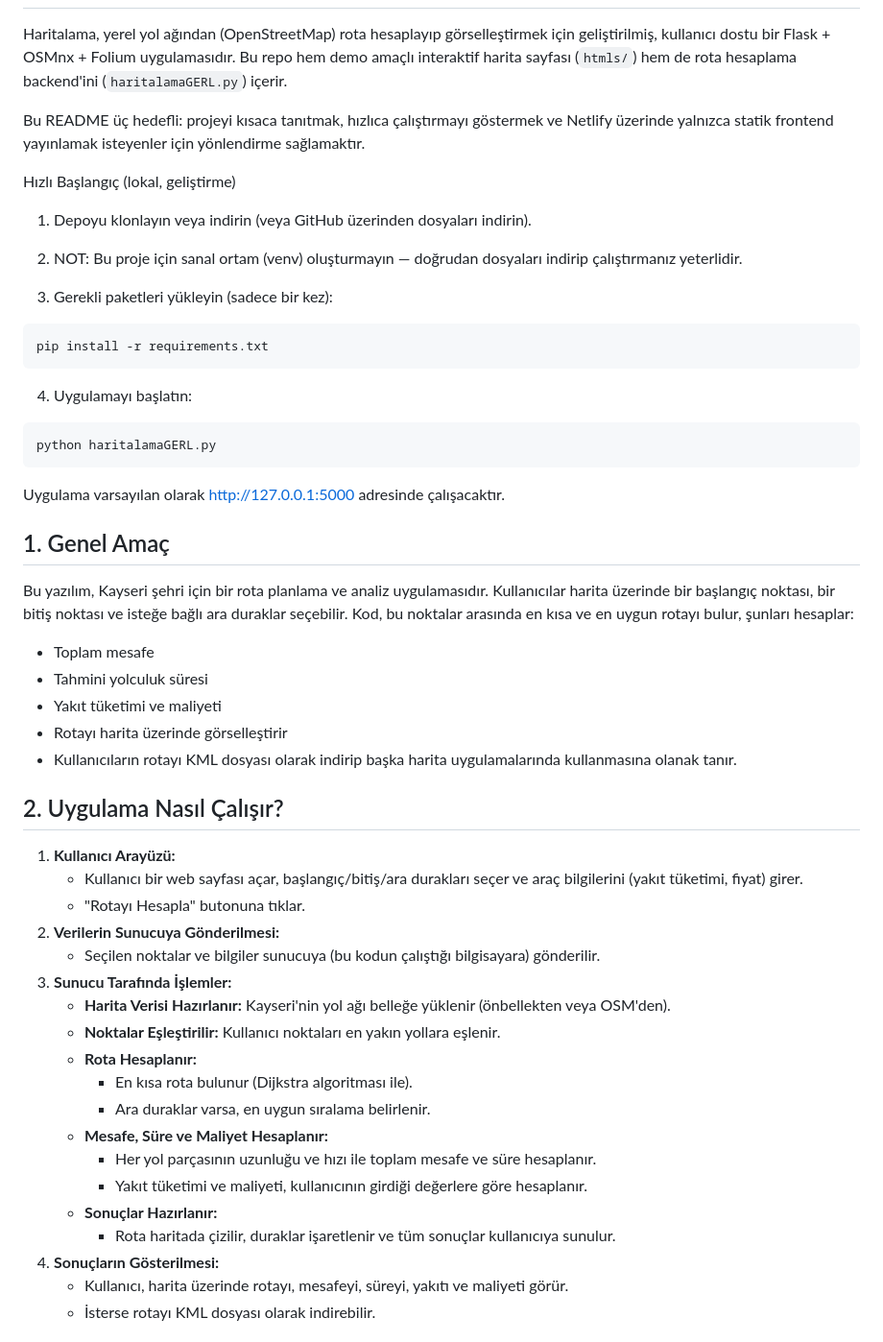
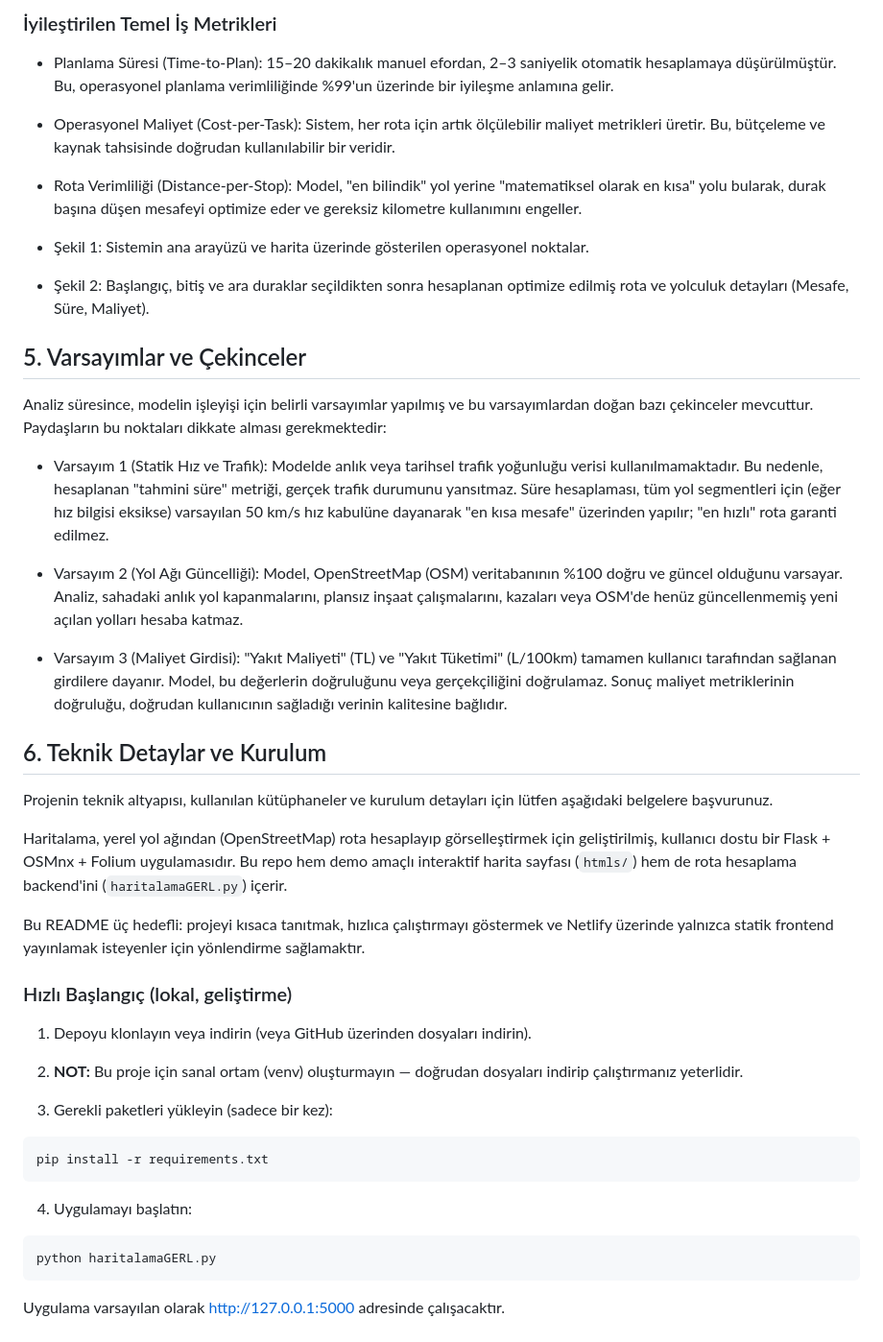
Before and after one commit to canercrk/Routing, a Markdown page: README.md, the part around one of its changes. Shown at 96% size. Rendered like a GitHub page.

Commit message:
Revise README for improved clarity and organization
Updated README to enhance clarity and structure, including background, quick start instructions, and technical details.

````diff
--- a/README.md
+++ b/README.md
@@ -2,12 +47,38 @@
+### İyileştirilen Temel İş Metrikleri
+
+- Planlama Süresi (Time-to-Plan): 15–20 dakikalık manuel efordan, 2–3 saniyelik otomatik hesaplamaya düşürülmüştür. Bu, operasyonel planlama verimliliğinde %99'un üzerinde bir iyileşme anlamına gelir.
+
+- Operasyonel Maliyet (Cost-per-Task): Sistem, her rota için artık ölçülebilir maliyet metrikleri üretir. Bu, bütçeleme ve kaynak tahsisinde doğrudan kullanılabilir bir veridir.
+
+- Rota Verimliliği (Distance-per-Stop): Model, "en bilindik" yol yerine "matematiksel olarak en kısa" yolu bularak, durak başına düşen mesafeyi optimize eder ve gereksiz kilometre kullanımını engeller.
+
+- Şekil 1: Sistemin ana arayüzü ve harita üzerinde gösterilen operasyonel noktalar.
+
+- Şekil 2: Başlangıç, bitiş ve ara duraklar seçildikten sonra hesaplanan optimize edilmiş rota ve yolculuk detayları (Mesafe, Süre, Maliyet).
+
+## 5. Varsayımlar ve Çekinceler
+
+Analiz süresince, modelin işleyişi için belirli varsayımlar yapılmış ve bu varsayımlardan doğan bazı çekinceler mevcuttur. Paydaşların bu noktaları dikkate alması gerekmektedir:
+
+- Varsayım 1 (Statik Hız ve Trafik): Modelde anlık veya tarihsel trafik yoğunluğu verisi kullanılmamaktadır. Bu nedenle, hesaplanan "tahmini süre" metriği, gerçek trafik durumunu yansıtmaz. Süre hesaplaması, tüm yol segmentleri için (eğer hız bilgisi eksikse) varsayılan 50 km/s hız kabulüne dayanarak "en kısa mesafe" üzerinden yapılır; "en hızlı" rota garanti edilmez.
+
+- Varsayım 2 (Yol Ağı Güncelliği): Model, OpenStreetMap (OSM) veritabanının %100 doğru ve güncel olduğunu varsayar. Analiz, sahadaki anlık yol kapanmalarını, plansız inşaat çalışmalarını, kazaları veya OSM'de henüz güncellenmemiş yeni açılan yolları hesaba katmaz.
+
+- Varsayım 3 (Maliyet Girdisi): "Yakıt Maliyeti" (TL) ve "Yakıt Tüketimi" (L/100km) tamamen kullanıcı tarafından sağlanan girdilere dayanır. Model, bu değerlerin doğruluğunu veya gerçekçiliğini doğrulamaz. Sonuç maliyet metriklerinin doğruluğu, doğrudan kullanıcının sağladığı verinin kalitesine bağlıdır.
+
+## 6. Teknik Detaylar ve Kurulum
+
+Projenin teknik altyapısı, kullanılan kütüphaneler ve kurulum detayları için lütfen aşağıdaki belgelere başvurunuz.
 
 Haritalama, yerel yol ağından (OpenStreetMap) rota hesaplayıp görselleştirmek için geliştirilmiş, kullanıcı dostu bir Flask + OSMnx + Folium uygulamasıdır. Bu repo hem demo amaçlı interaktif harita sayfası (`htmls/`) hem de rota hesaplama backend'ini (`haritalamaGERL.py`) içerir.
 
 Bu README üç hedefli: projeyi kısaca tanıtmak, hızlıca çalıştırmayı göstermek ve Netlify üzerinde yalnızca statik frontend yayınlamak isteyenler için yönlendirme sağlamaktır.
 
-Hızlı Başlangıç (lokal, geliştirme)
+### Hızlı Başlangıç (lokal, geliştirme)
+
 1) Depoyu klonlayın veya indirin (veya GitHub üzerinden dosyaları indirin).
 
-2) NOT: Bu proje için sanal ortam (venv) oluşturmayın — doğrudan dosyaları indirip çalıştırmanız yeterlidir.
+2) **NOT:** Bu proje için sanal ortam (venv) oluşturmayın — doğrudan dosyaları indirip çalıştırmanız yeterlidir.
 
 3) Gerekli paketleri yükleyin (sadece bir kez):
 
@@ -20,34 +91,5 @@ pip install -r requirements.txt
 ```bash
 python haritalamaGERL.py
 ```
+
 Uygulama varsayılan olarak http://127.0.0.1:5000 adresinde çalışacaktır.
-
-## 1. Genel Amaç
-Bu yazılım, Kayseri şehri için bir rota planlama ve analiz uygulamasıdır. Kullanıcılar harita üzerinde bir başlangıç noktası, bir bitiş noktası ve isteğe bağlı ara duraklar seçebilir. Kod, bu noktalar arasında en kısa ve en uygun rotayı bulur, şunları hesaplar:
-- Toplam mesafe
-- Tahmini yolculuk süresi
-- Yakıt tüketimi ve maliyeti
-- Rotayı harita üzerinde görselleştirir
-- Kullanıcıların rotayı KML dosyası olarak indirip başka harita uygulamalarında kullanmasına olanak tanır.
-
-## 2. Uygulama Nasıl Çalışır?
-1. **Kullanıcı Arayüzü:**
-   - Kullanıcı bir web sayfası açar, başlangıç/bitiş/ara durakları seçer ve araç bilgilerini (yakıt tüketimi, fiyat) girer.
-   - "Rotayı Hesapla" butonuna tıklar.
-2. **Verilerin Sunucuya Gönderilmesi:**
-   - Seçilen noktalar ve bilgiler sunucuya (bu kodun çalıştığı bilgisayara) gönderilir.
-3. **Sunucu Tarafında İşlemler:**
-   - **Harita Verisi Hazırlanır:** Kayseri'nin yol ağı belleğe yüklenir (önbellekten veya OSM'den).
-   - **Noktalar Eşleştirilir:** Kullanıcı noktaları en yakın yollara eşlenir.
-   - **Rota Hesaplanır:**
-     - En kısa rota bulunur (Dijkstra algoritması ile).
-     - Ara duraklar varsa, en uygun sıralama belirlenir.
-   - **Mesafe, Süre ve Maliyet Hesaplanır:**
-     - Her yol parçasının uzunluğu ve hızı ile toplam mesafe ve süre hesaplanır.
-     - Yakıt tüketimi ve maliyeti, kullanıcının girdiği değerlere göre hesaplanır.
-   - **Sonuçlar Hazırlanır:**
-     - Rota haritada çizilir, duraklar işaretlenir ve tüm sonuçlar kullanıcıya sunulur.
-4. **Sonuçların Gösterilmesi:**
-   - Kullanıcı, harita üzerinde rotayı, mesafeyi, süreyi, yakıtı ve maliyeti görür.
-   - İsterse rotayı KML dosyası olarak indirebilir.
-
````
Also changed, not shown: other parts of README.md (+45 -109 lines).
